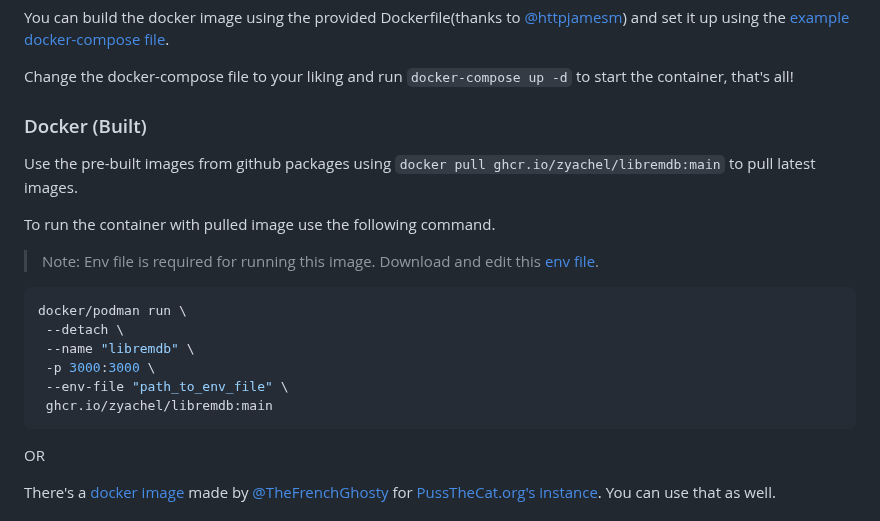
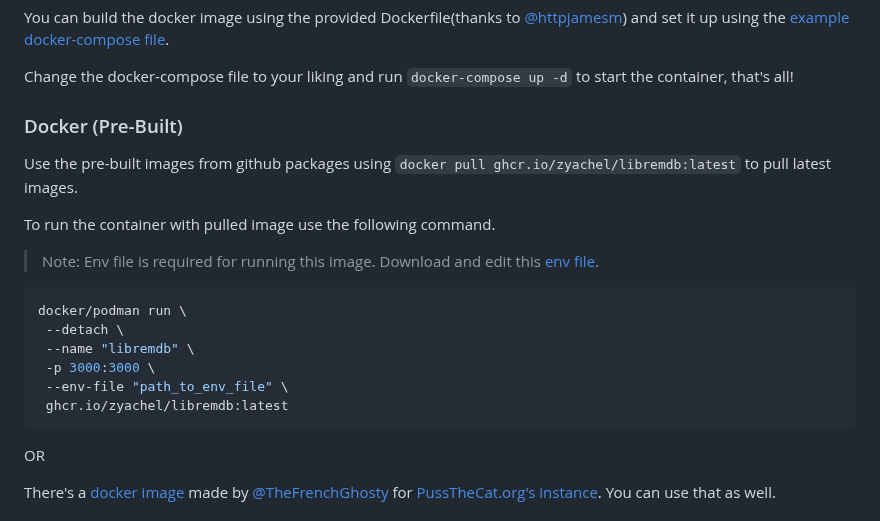
Before and after one commit to zyachel/libremdb, a Markdown page: README.md, the part around the change. Drawn GitHub-style.

Commit message:
chore(readme): change Docker image reference from 'main' to 'latest'

````diff
--- a/README.md
+++ b/README.md
@@ -164,9 +164,9 @@ You can build the docker image using the provided Dockerfile(thanks to [@httpjam
 
 Change the docker-compose file to your liking and run `docker-compose up -d` to start the container, that's all!
 
-### Docker (Built)
+### Docker (Pre-Built)
 
-Use the pre-built images from github packages using `docker pull ghcr.io/zyachel/libremdb:main` to pull latest images.
+Use the pre-built images from github packages using `docker pull ghcr.io/zyachel/libremdb:latest` to pull latest images.
 
 To run the container with pulled image use the following command.
 > Note: Env file is required for running this image. Download and edit this [env file](https://github.com/zyachel/libremdb/blob/main/.env.local.example).
@@ -178,7 +178,7 @@ docker/podman run \
  --name "libremdb" \
  -p 3000:3000 \
  --env-file "path_to_env_file" \
- ghcr.io/zyachel/libremdb:main
+ ghcr.io/zyachel/libremdb:latest
 ```
 
 OR
````
